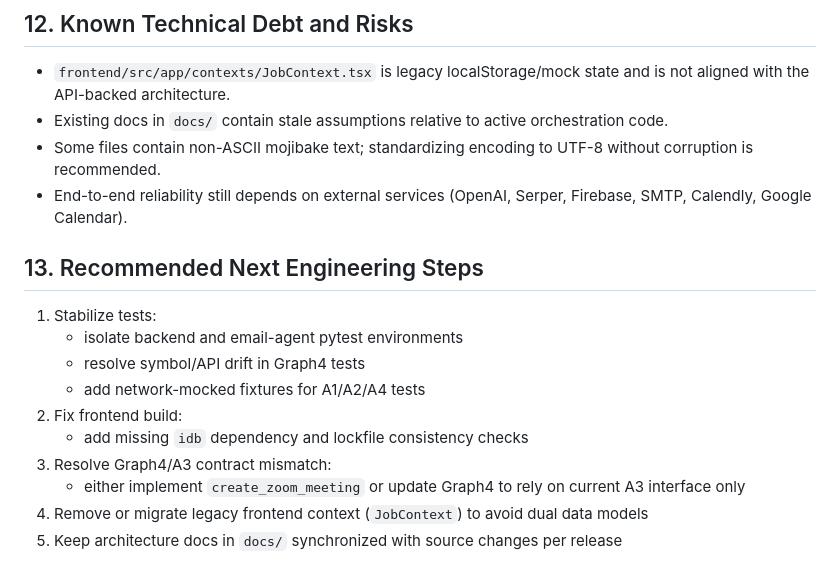
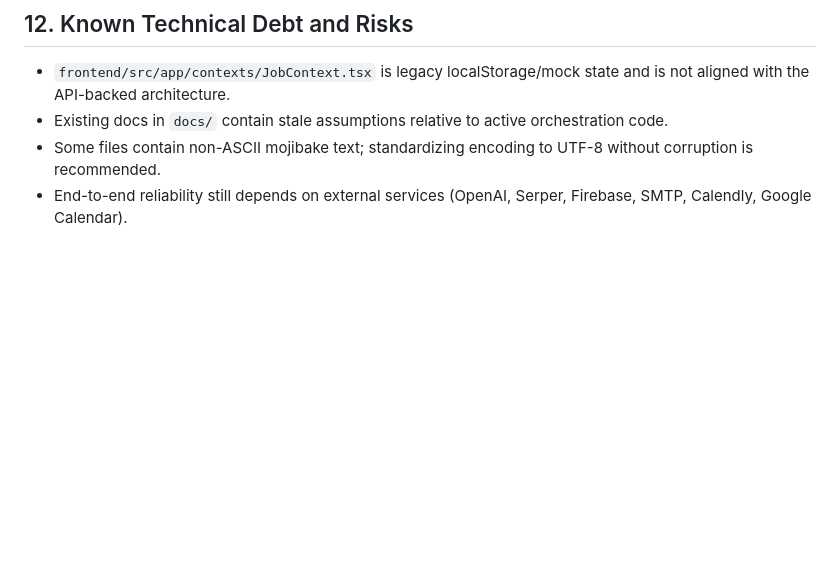
Before and after one commit to GIND123/RecruitSquad, a Markdown page: README.md, the part around the change. GitHub-like rendering; blank space fills up the shorter version.

Commit message:
Remove recommended next engineering steps section
Removed the section on recommended next engineering steps from the README.

```diff
--- a/README.md
+++ b/README.md
@@ -382,16 +382,3 @@ Root causes identified:
 - Existing docs in `docs/` contain stale assumptions relative to active orchestration code.
 - Some files contain non-ASCII mojibake text; standardizing encoding to UTF-8 without corruption is recommended.
 - End-to-end reliability still depends on external services (OpenAI, Serper, Firebase, SMTP, Calendly, Google Calendar).
-
-## 13. Recommended Next Engineering Steps
-
-1. Stabilize tests:
-   - isolate backend and email-agent pytest environments
-   - resolve symbol/API drift in Graph4 tests
-   - add network-mocked fixtures for A1/A2/A4 tests
-2. Fix frontend build:
-   - add missing `idb` dependency and lockfile consistency checks
-3. Resolve Graph4/A3 contract mismatch:
-   - either implement `create_zoom_meeting` or update Graph4 to rely on current A3 interface only
-4. Remove or migrate legacy frontend context (`JobContext`) to avoid dual data models
-5. Keep architecture docs in `docs/` synchronized with source changes per release
```
